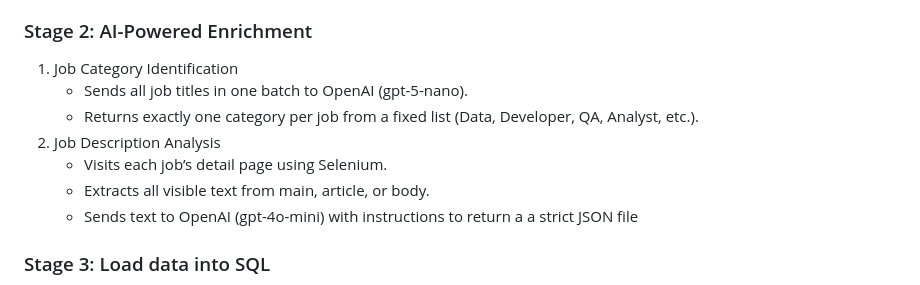
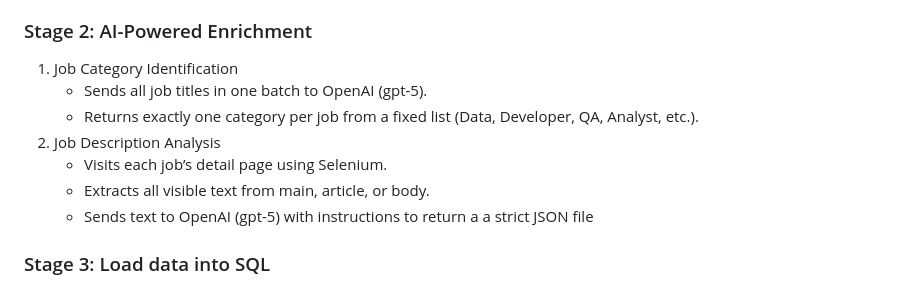
Before and after one commit to easonchiu0327/web-crawling-findingjobs, a Markdown page: README.md, the part around the change. Rendered like a GitHub page; folded sections open.

```diff
--- a/README.md
+++ b/README.md
@@ -72,12 +72,12 @@ For each job detail page, it uses Selenium to load and extract the main body tex
 ### Stage 2: AI-Powered Enrichment
 
 1. Job Category Identification
-   - Sends all job titles in one batch to OpenAI (gpt-5-nano).
+   - Sends all job titles in one batch to OpenAI (gpt-5).
    - Returns exactly one category per job from a fixed list (Data, Developer, QA, Analyst, etc.).
 2. Job Description Analysis
    - Visits each job’s detail page using Selenium.
    - Extracts all visible text from main, article, or body.
-   - Sends text to OpenAI (gpt-4o-mini) with instructions to return a a strict JSON file
+   - Sends text to OpenAI (gpt-5) with instructions to return a a strict JSON file
 
 ### Stage 3: Load data into SQL
 
```
